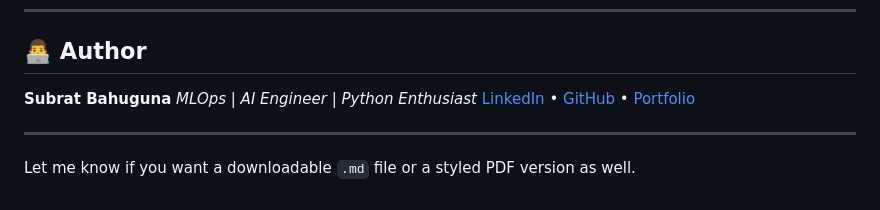
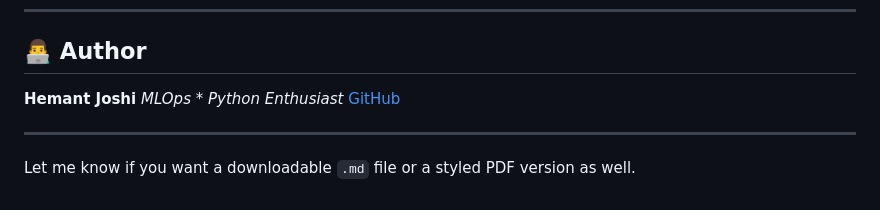
Before and after one commit to he1-m/mlops_1, a Markdown page: README.md, the part around the change. GitHub-like rendering.

Commit message:
updated README to reflect my details

```diff
--- a/README.md
+++ b/README.md
@@ -221,9 +221,9 @@ vehicle-mlops/
 
 ## 👨‍💻 Author
 
-**Subrat Bahuguna**
-*MLOps | AI Engineer | Python Enthusiast*
-[LinkedIn](https://www.linkedin.com/) • [GitHub](https://github.com/) • [Portfolio](#)
+**Hemant Joshi**
+*MLOps * Python Enthusiast*
+ [GitHub](https://github.com/he1-m)
 
 ---
 
```
